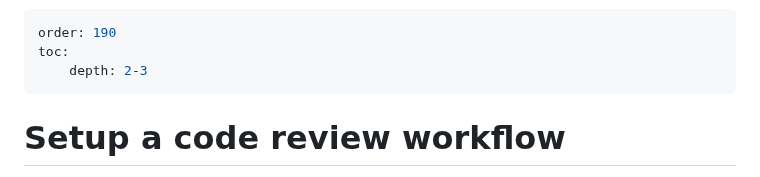
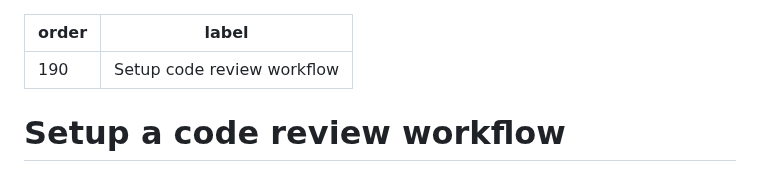
Before and after one commit to workleap/wl-idp-docs-hub, a Markdown page: docs/ai/setup-code-review-workflow.md, the part around the change. GitHub-like rendering.

```diff
--- a/docs/ai/setup-code-review-workflow.md
+++ b/docs/ai/setup-code-review-workflow.md
@@ -1,7 +1,6 @@
 ---
 order: 190
-toc:
-    depth: 2-3
+label: Setup code review workflow
 ---
 
 # Setup a code review workflow
```
Also changed, not shown: docs/ai/setup-audit-monorepo-workflow.md (+1 -2 lines), docs/ai/setup-update-dependencies-workflow.md (+1 -2 lines).
